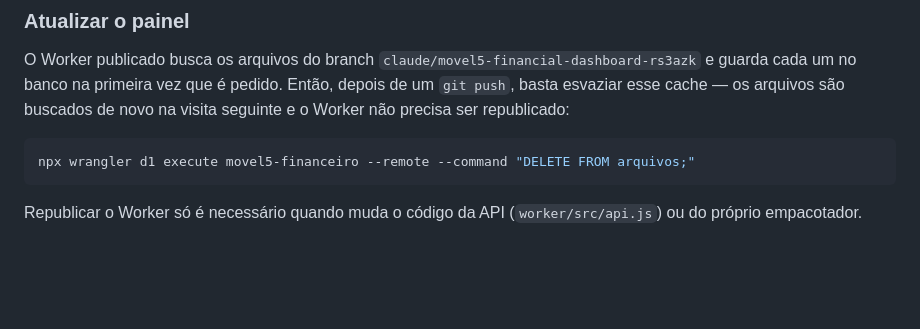
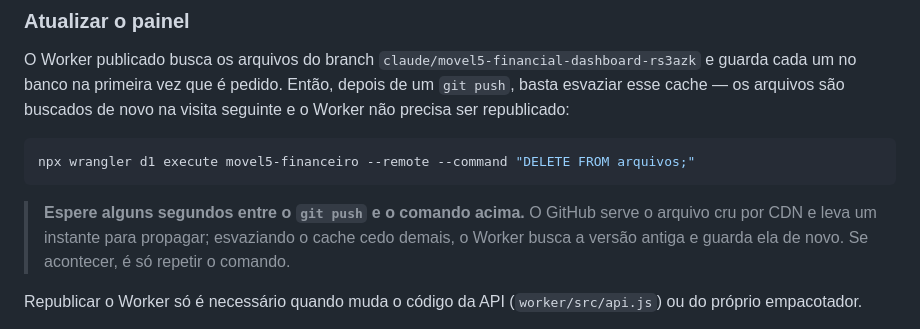
Before and after one commit to betoanjos/movel5, a Markdown page: docs/DEPLOY.md, the part around the change. Rendered like a GitHub page; blank space fills up the shorter version.

Commit message:
Anota a corrida entre o push e o cache do Worker
Esvaziar o cache logo depois do push faz o Worker buscar a versão antiga no
CDN do GitHub e guardá-la de novo — aconteceu agora. Fica registrado no
guia de publicação.

Co-Authored-By: Claude Opus 5 <noreply@anthropic.com>
Claude-Session: https://claude.ai/code/session_012wtMqd75YmebN1k5FYDK7P

````diff
--- a/docs/DEPLOY.md
+++ b/docs/DEPLOY.md
@@ -32,6 +32,11 @@ não precisa ser republicado:
 ```bash
 npx wrangler d1 execute movel5-financeiro --remote --command "DELETE FROM arquivos;"
 ```
+
+> **Espere alguns segundos entre o `git push` e o comando acima.** O GitHub
+> serve o arquivo cru por CDN e leva um instante para propagar; esvaziando o
+> cache cedo demais, o Worker busca a versão antiga e guarda ela de novo.
+> Se acontecer, é só repetir o comando.
 
 Republicar o Worker só é necessário quando muda o código da API
 (`worker/src/api.js`) ou do próprio empacotador.
````
